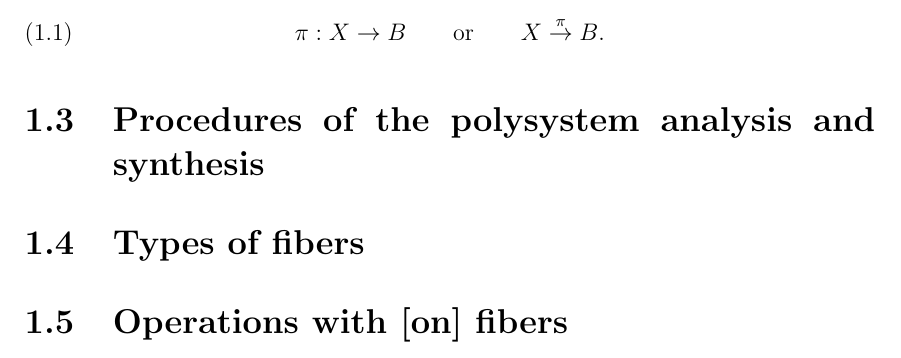
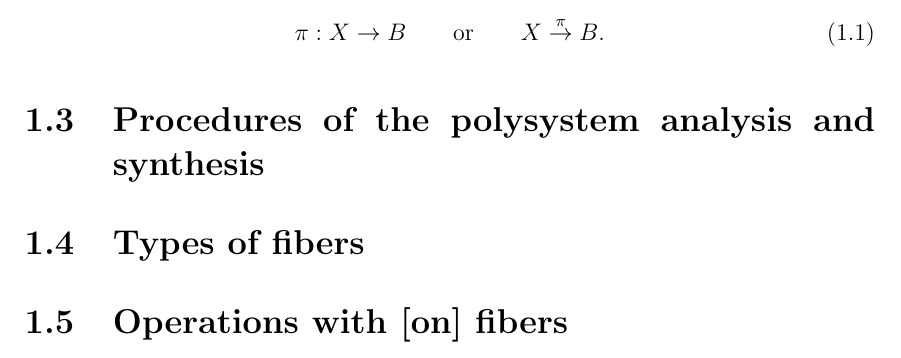
Before and after one commit to eugeneai/books, a LaTeX thesis (src/book.tex): part of page 20 of 29, cut so that both start at the same text. Compiled offline with pdfLaTeX.

Commit message:
Adjusted equation numbering and number placement.

```diff
--- a/src/book.tex
+++ b/src/book.tex
@@ -1,6 +1,8 @@
 
 \documentclass[12pt,leqno]{book}
-\usepackage{amsmath,amssymb,amsfonts} % Typical maths resource packages
+\usepackage[reqno]{amsmath}           % Typical maths resource packages
+\usepackage{amssymb,amsfonts}
+\usepackage{amscd}                    % Commutative diagrams
 \usepackage{graphics}                 % Packages to allow inclusion of graphics
 \usepackage{color}                    % For creating coloured text and background
 \usepackage{hyperref}                 % For creating hyperlinks in cross references
@@ -33,6 +35,8 @@
 {\small\em Editor in chief of the Russian version V.S.~Mikheev }}
 
  \date{ }
+%\numberwithin{equation}{section}
+\numberwithin{equation}{chapter}
 \begin{document}
 \maketitle
 \pagenumbering{roman}
```
